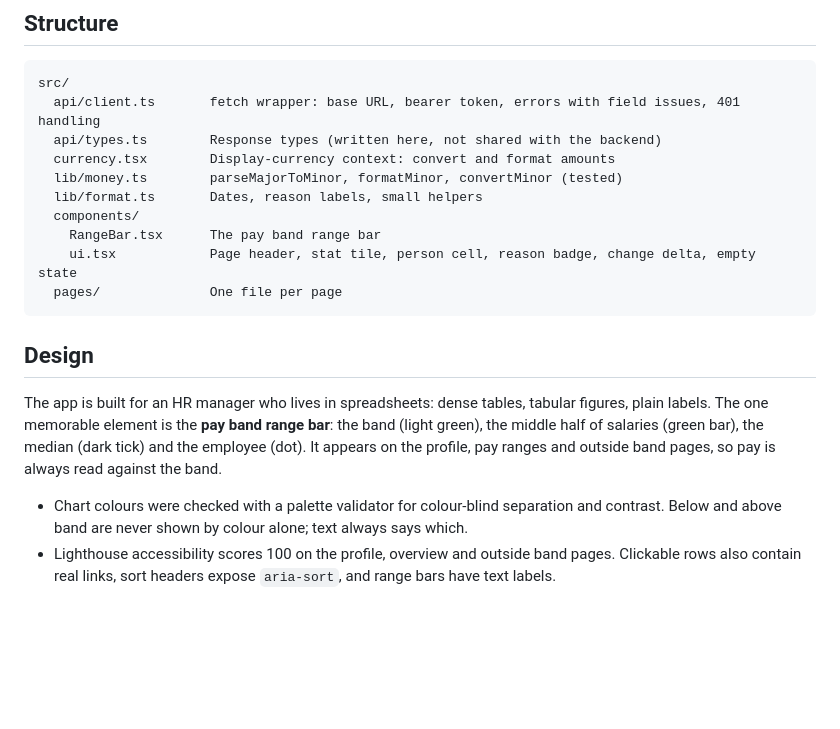
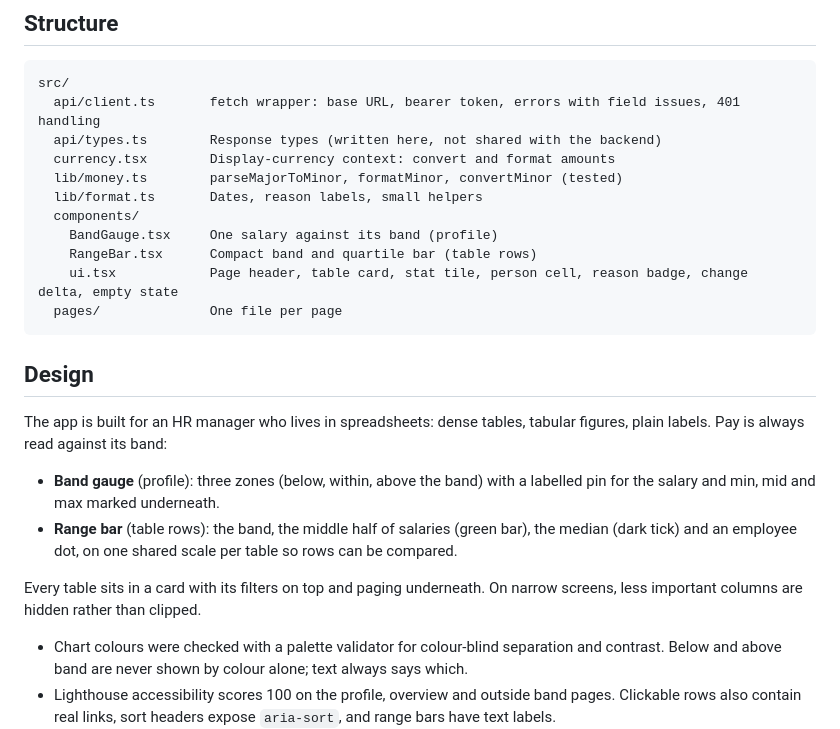
Before and after one commit to vishvz/incubyte-interview, a Markdown page: frontend/README.md, the part around the change. Drawn GitHub-style; blank space fills up the shorter version.

````diff
--- a/frontend/README.md
+++ b/frontend/README.md
@@ -41,14 +41,20 @@ src/
   lib/money.ts        parseMajorToMinor, formatMinor, convertMinor (tested)
   lib/format.ts       Dates, reason labels, small helpers
   components/
-    RangeBar.tsx      The pay band range bar
-    ui.tsx            Page header, stat tile, person cell, reason badge, change delta, empty state
+    BandGauge.tsx     One salary against its band (profile)
+    RangeBar.tsx      Compact band and quartile bar (table rows)
+    ui.tsx            Page header, table card, stat tile, person cell, reason badge, change delta, empty state
   pages/              One file per page
 ```
 
 ## Design
 
-The app is built for an HR manager who lives in spreadsheets: dense tables, tabular figures, plain labels. The one memorable element is the **pay band range bar**: the band (light green), the middle half of salaries (green bar), the median (dark tick) and the employee (dot). It appears on the profile, pay ranges and outside band pages, so pay is always read against the band.
+The app is built for an HR manager who lives in spreadsheets: dense tables, tabular figures, plain labels. Pay is always read against its band:
+
+- **Band gauge** (profile): three zones (below, within, above the band) with a labelled pin for the salary and min, mid and max marked underneath.
+- **Range bar** (table rows): the band, the middle half of salaries (green bar), the median (dark tick) and an employee dot, on one shared scale per table so rows can be compared.
+
+Every table sits in a card with its filters on top and paging underneath. On narrow screens, less important columns are hidden rather than clipped.
 
 - Chart colours were checked with a palette validator for colour-blind separation and contrast. Below and above band are never shown by colour alone; text always says which.
 - Lighthouse accessibility scores 100 on the profile, overview and outside band pages. Clickable rows also contain real links, sort headers expose `aria-sort`, and range bars have text labels.
````
Also changed, not shown: docs/ai/review-log.md (+1 -0 lines), docs/screenshots/outside-band.png, docs/screenshots/overview.png, docs/screenshots/pay-ranges.png, docs/screenshots/profile.png, 10 other files.
